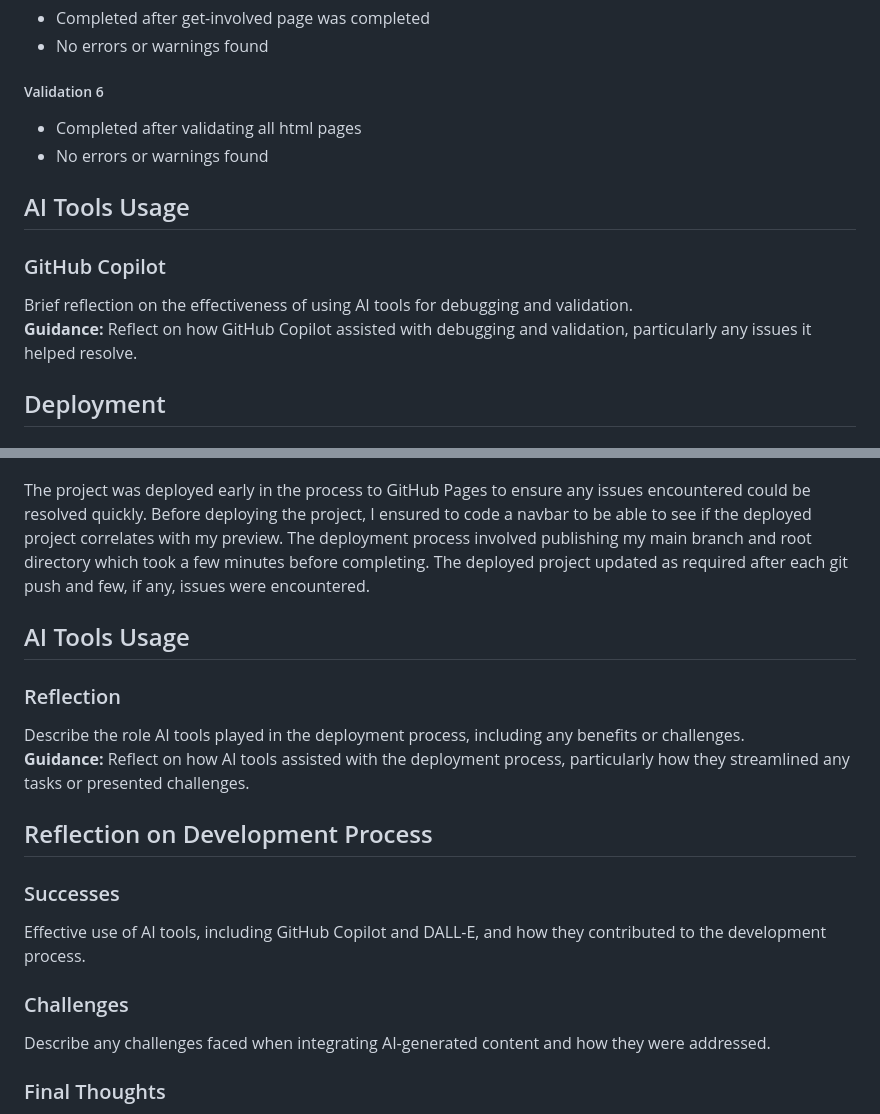
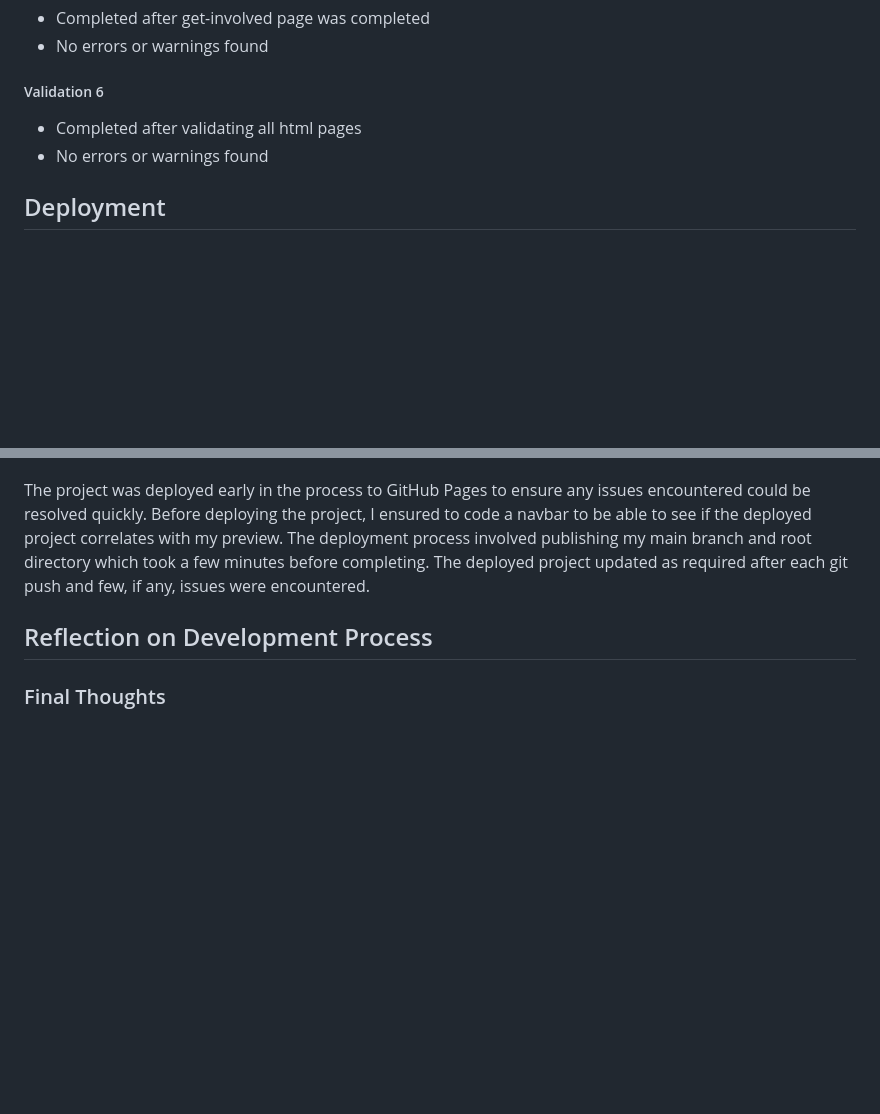
Before and after one commit to MFS4711/project1-practice, a Markdown page: README.md, 2 parts joined by grey strips. Rendered like a GitHub page; blank space fills up the shorter version.

```diff
--- a/README.md
+++ b/README.md
@@ -307,12 +309,6 @@ I will outline the errors / warnings encountered and how these were resolved in
 - Completed after validating all html pages
 - No errors or warnings found
 
-## AI Tools Usage
-
-### GitHub Copilot
-Brief reflection on the effectiveness of using AI tools for debugging and validation.
-**Guidance:** Reflect on how GitHub Copilot assisted with debugging and validation, particularly any issues it helped resolve.
-
 ## Deployment
 
 ### Deployment Process
@@ -325,19 +321,7 @@ Before deploying the project, I ensured to code a navbar to be able to see if th
 The deployment process involved publishing my main branch and root directory which took a few minutes before completing.
 The deployed project updated as required after each git push and few, if any, issues were encountered.
 
-## AI Tools Usage
-
-### Reflection
-Describe the role AI tools played in the deployment process, including any benefits or challenges.
-**Guidance:** Reflect on how AI tools assisted with the deployment process, particularly how they streamlined any tasks or presented challenges.
-
 ## Reflection on Development Process
-
-### Successes
-Effective use of AI tools, including GitHub Copilot and DALL-E, and how they contributed to the development process.
-
-### Challenges
-Describe any challenges faced when integrating AI-generated content and how they were addressed.
 
 ### Final Thoughts
 Provide any additional insights gained during the project and thoughts on the overall process.
```
Also changed, not shown: other parts of README.md (+2 -0 lines).
